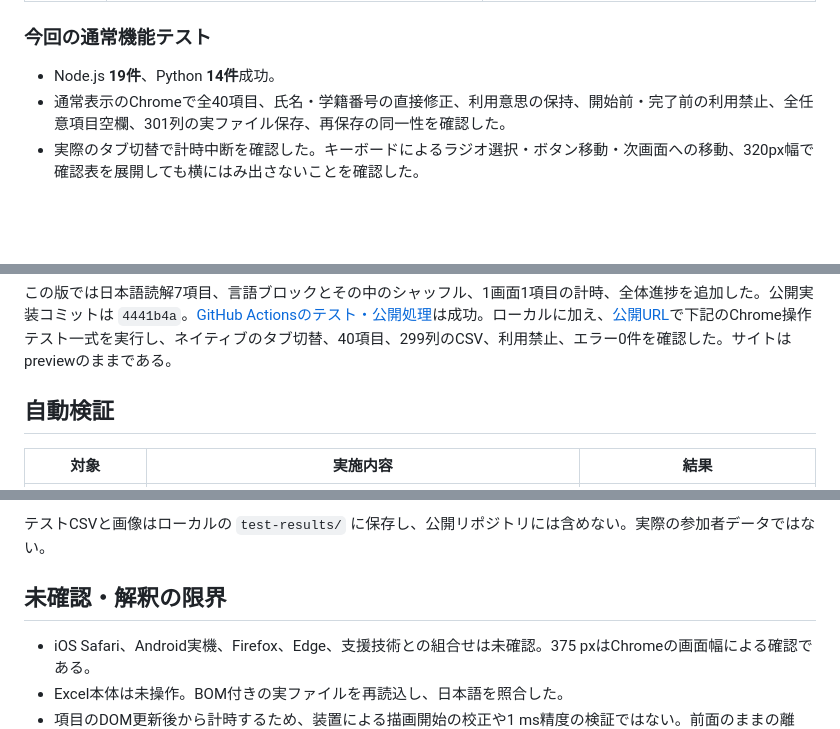
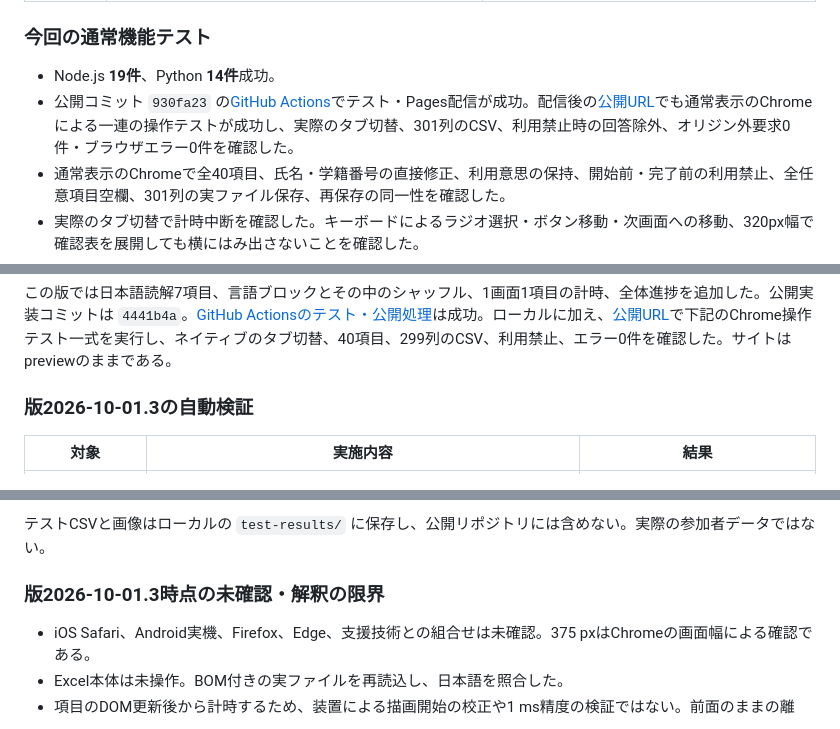
Before and after one commit to Ryuya-dot-com/Reading_Questionnaire, a Markdown page: docs/validation.md, 3 parts joined by grey strips. Drawn GitHub-style; blank space fills up the shorter version.

Commit message:
Record final verification of the public shared questionnaire

```diff
--- a/docs/validation.md
+++ b/docs/validation.md
@@ -23,6 +23,7 @@
 ### 今回の通常機能テスト
 
 - Node.js **19件**、Python **14件**成功。
+- 公開コミット `930fa23` の[GitHub Actions](https://github.com/Ryuya-dot-com/Reading_Questionnaire/actions/runs/36866166967)でテスト・Pages配信が成功。配信後の[公開URL](https://ryuya-dot-com.github.io/Reading_Questionnaire/)でも通常表示のChromeによる一連の操作テストが成功し、実際のタブ切替、301列のCSV、利用禁止時の回答除外、オリジン外要求0件・ブラウザエラー0件を確認した。
 - 通常表示のChromeで全40項目、氏名・学籍番号の直接修正、利用意思の保持、開始前・完了前の利用禁止、全任意項目空欄、301列の実ファイル保存、再保存の同一性を確認した。
 - 実際のタブ切替で計時中断を確認した。キーボードによるラジオ選択・ボタン移動・次画面への移動、320px幅で確認表を展開しても横にはみ出さないことを確認した。
 - 主回答経路のオリジン外要求 **0件**、ブラウザエラー **0件**。未回答の利用意思を許可として扱わない。
@@ -66,7 +67,7 @@ Node.jsの既存16テストが成功。Chromeでpreviewと異なる2組の本調
 
 この版では日本語読解7項目、言語ブロックとその中のシャッフル、1画面1項目の計時、全体進捗を追加した。公開実装コミットは `4441b4a`。[GitHub Actionsのテスト・公開処理](https://github.com/Ryuya-dot-com/Reading_Questionnaire/actions/runs/36859207896)は成功。ローカルに加え、[公開URL](https://ryuya-dot-com.github.io/Reading_Questionnaire/)で下記のChrome操作テスト一式を実行し、ネイティブのタブ切替、40項目、299列のCSV、利用禁止、エラー0件を確認した。サイトはpreviewのままである。
 
-## 自動検証
+### 版2026-10-01.3の自動検証
 
 | 対象 | 実施内容 | 結果 |
 | --- | --- | --- |
@@ -90,7 +91,7 @@ Node.jsの既存16テストが成功。Chromeでpreviewと異なる2組の本調
 
 テストCSVと画像はローカルの `test-results/` に保存し、公開リポジトリには含めない。実際の参加者データではない。
 
-## 未確認・解釈の限界
+### 版2026-10-01.3時点の未確認・解釈の限界
 
 - iOS Safari、Android実機、Firefox、Edge、支援技術との組合せは未確認。375 pxはChromeの画面幅による確認である。
 - Excel本体は未操作。BOM付きの実ファイルを再読込し、日本語を照合した。
```
